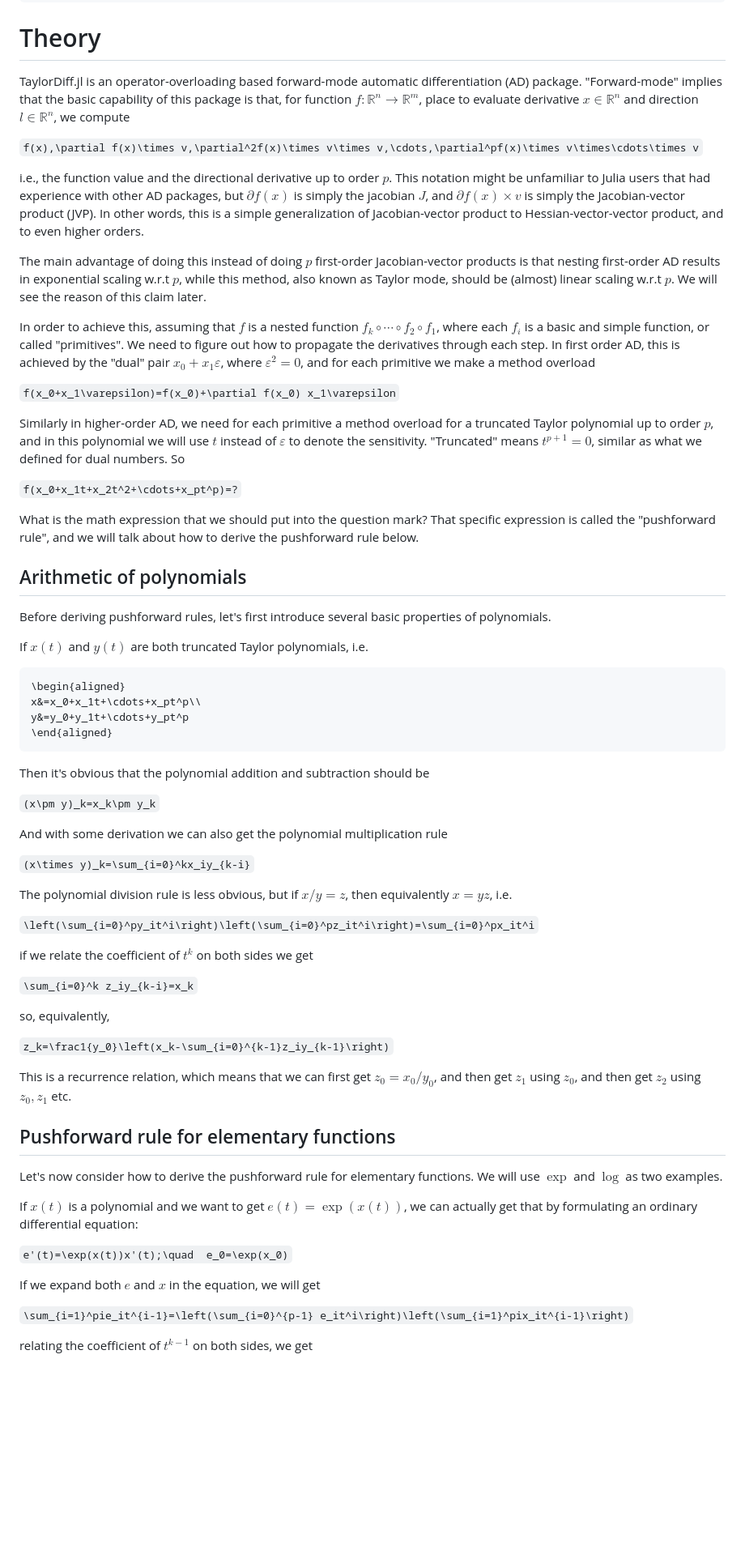
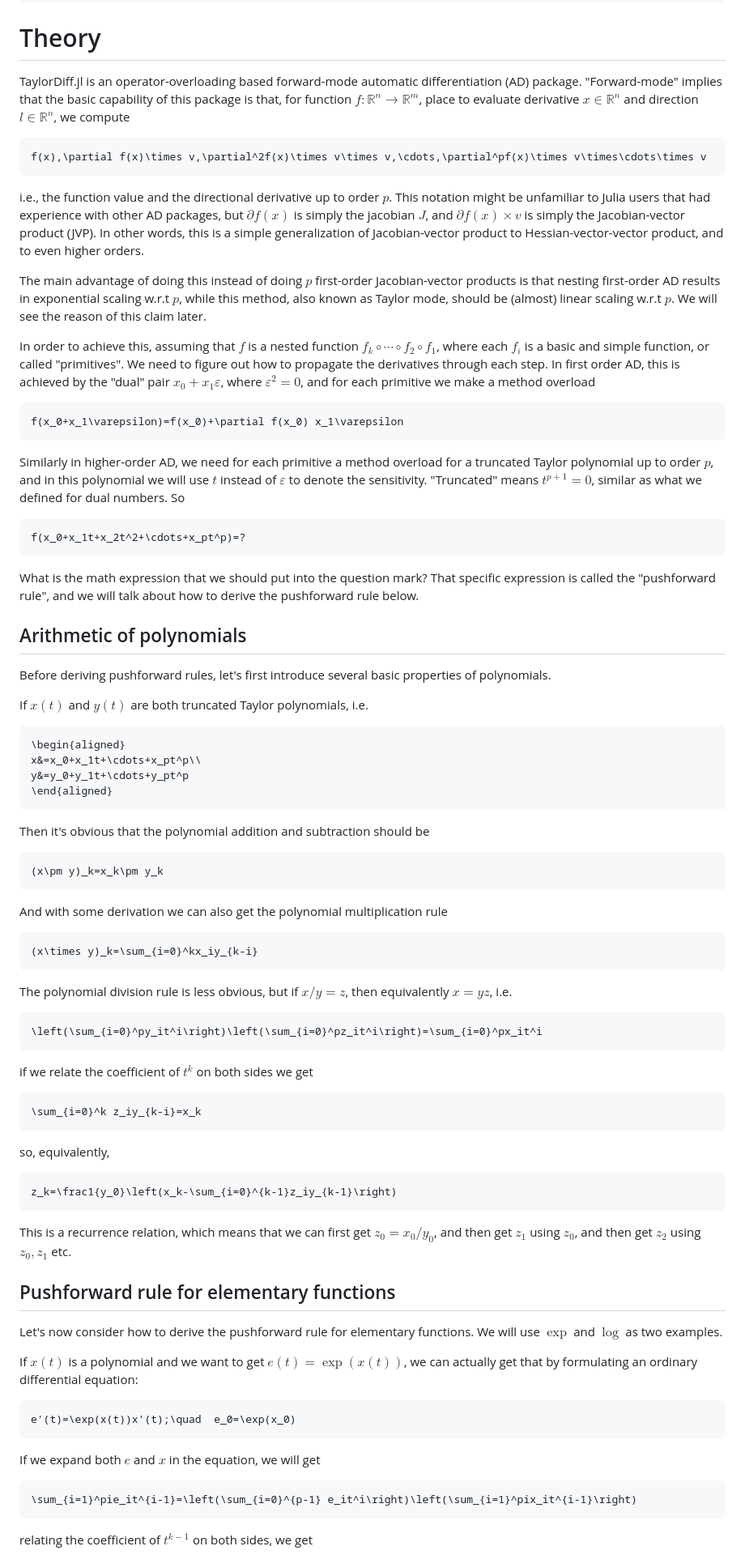
Before and after one commit to JuliaDiff/TaylorDiff.jl, a Markdown page: docs/src/theory.md, the part around one of its changes. Shown at 81% size. GitHub-like rendering; blank space fills up the shorter version.

Commit message:
Use `math` blocks everywhere

````diff
--- a/docs/src/theory.md
+++ b/docs/src/theory.md
@@ -4,23 +4,31 @@ CurrentModule = TaylorDiff
 
 # Theory
 
-TaylorDiff.jl is an operator-overloading based forward-mode automatic differentiation (AD) package. "Forward-mode" implies that the basic capability of this package is that, for function $f:\mathbb R^n\to\mathbb R^m$, place to evaluate derivative $x\in\mathbb R^n$ and direction $l\in\mathbb R^n$, we compute
+TaylorDiff.jl is an operator-overloading based forward-mode automatic differentiation (AD) package.
+"Forward-mode" implies that the basic capability of this package is that, for function $f:\mathbb R^n\to\mathbb R^m$, place to evaluate derivative $x\in\mathbb R^n$ and direction $l\in\mathbb R^n$, we compute
+```math
+f(x),\partial f(x)\times v,\partial^2f(x)\times v\times v,\cdots,\partial^pf(x)\times v\times\cdots\times v
+```
 
-``f(x),\partial f(x)\times v,\partial^2f(x)\times v\times v,\cdots,\partial^pf(x)\times v\times\cdots\times v``
-
-i.e., the function value and the directional derivative up to order $p$. This notation might be unfamiliar to Julia users that had experience with other AD packages, but $\partial f(x)$ is simply the jacobian $J$, and $\partial f(x)\times v$ is simply the Jacobian-vector product (JVP).
+i.e., the function value and the directional derivative up to order $p$.
+This notation might be unfamiliar to Julia users that had experience with other AD packages, but $\partial f(x)$ is simply the jacobian $J$, and $\partial f(x)\times v$ is simply the Jacobian-vector product (JVP).
 In other words, this is a simple generalization of Jacobian-vector product to Hessian-vector-vector product, and to even higher orders.
 
-The main advantage of doing this instead of doing $p$ first-order Jacobian-vector products is that nesting first-order AD results in exponential scaling w.r.t $p$, while this method, also known as Taylor mode, should be (almost) linear scaling w.r.t $p$. We will see the reason of this claim later.
+The main advantage of doing this instead of doing $p$ first-order Jacobian-vector products is that nesting first-order AD results in exponential scaling w.r.t $p$, while this method, also known as Taylor mode, should be (almost) linear scaling w.r.t $p$.
+We will see the reason of this claim later.
 
 In order to achieve this, assuming that $f$ is a nested function $f_k\circ\cdots\circ f_2\circ f_1$, where each $f_i$ is a basic and simple function, or called "primitives".
-We need to figure out how to propagate the derivatives through each step. In first order AD, this is achieved by the "dual" pair $x_0+x_1\varepsilon$, where $\varepsilon^2=0$, and for each primitive we make a method overload
+We need to figure out how to propagate the derivatives through each step.
+In first order AD, this is achieved by the "dual" pair $x_0+x_1\varepsilon$, where $\varepsilon^2=0$, and for each primitive we make a method overload
+```math
+f(x_0+x_1\varepsilon)=f(x_0)+\partial f(x_0) x_1\varepsilon
+```
 
-``f(x_0+x_1\varepsilon)=f(x_0)+\partial f(x_0) x_1\varepsilon``
-
-Similarly in higher-order AD, we need for each primitive a method overload for a truncated Taylor polynomial up to order $p$, and in this polynomial we will use $t$ instead of $\varepsilon$ to denote the sensitivity. "Truncated" means $t^{p+1}=0$, similar as what we defined for dual numbers. So
-
-``f(x_0+x_1t+x_2t^2+\cdots+x_pt^p)=?``
+Similarly in higher-order AD, we need for each primitive a method overload for a truncated Taylor polynomial up to order $p$, and in this polynomial we will use $t$ instead of $\varepsilon$ to denote the sensitivity.
+"Truncated" means $t^{p+1}=0$, similar as what we defined for dual numbers. So
+```math
+f(x_0+x_1t+x_2t^2+\cdots+x_pt^p)=?
+```
 
 What is the math expression that we should put into the question mark?
 That specific expression is called the "pushforward rule", and we will talk about how to derive the pushforward rule below.
@@ -30,7 +38,6 @@ That specific expression is called the "pushforward rule", and we will talk abou
 Before deriving pushforward rules, let's first introduce several basic properties of polynomials.
 
 If $x(t)$ and $y(t)$ are both truncated Taylor polynomials, i.e.
-
 ```math
 \begin{aligned}
 x&=x_0+x_1t+\cdots+x_pt^p\\
@@ -39,37 +46,46 @@ y&=y_0+y_1t+\cdots+y_pt^p
 ```
 
 Then it's obvious that the polynomial addition and subtraction should be
-
-``(x\pm y)_k=x_k\pm y_k``
+```math
+(x\pm y)_k=x_k\pm y_k
+```
 
 And with some derivation we can also get the polynomial multiplication rule
-
-``(x\times y)_k=\sum_{i=0}^kx_iy_{k-i}``
+```math
+(x\times y)_k=\sum_{i=0}^kx_iy_{k-i}
+```
 
 The polynomial division rule is less obvious, but if $x/y=z$, then equivalently $x=yz$, i.e.
-
-``\left(\sum_{i=0}^py_it^i\right)\left(\sum_{i=0}^pz_it^i\right)=\sum_{i=0}^px_it^i``
+```math
+\left(\sum_{i=0}^py_it^i\right)\left(\sum_{i=0}^pz_it^i\right)=\sum_{i=0}^px_it^i
+```
 
 if we relate the coefficient of $t^k$ on both sides we get
-
-``\sum_{i=0}^k z_iy_{k-i}=x_k``
+```math
+\sum_{i=0}^k z_iy_{k-i}=x_k
+```
 
 so, equivalently,
 
-``z_k=\frac1{y_0}\left(x_k-\sum_{i=0}^{k-1}z_iy_{k-1}\right)``
+```math
+z_k=\frac1{y_0}\left(x_k-\sum_{i=0}^{k-1}z_iy_{k-1}\right)
+```
 
 This is a recurrence relation, which means that we can first get $z_0=x_0/y_0$, and then get $z_1$ using $z_0$, and then get $z_2$ using $z_0,z_1$ etc.
 
 ## Pushforward rule for elementary functions
 
-Let's now consider how to derive the pushforward rule for elementary functions. We will use $\exp$ and $\log$ as two examples.
+Let's now consider how to derive the pushforward rule for elementary functions.
+We will use $\exp$ and $\log$ as two examples.
 
 If $x(t)$ is a polynomial and we want to get $e(t)=\exp(x(t))$, we can actually get that by formulating an ordinary differential equation:
-
-``e'(t)=\exp(x(t))x'(t);\quad  e_0=\exp(x_0)``
+```math
+e'(t)=\exp(x(t))x'(t);\quad  e_0=\exp(x_0)
+```
 
 If we expand both $e$ and $x$ in the equation, we will get
-
-``\sum_{i=1}^pie_it^{i-1}=\left(\sum_{i=0}^{p-1} e_it^i\right)\left(\sum_{i=1}^pix_it^{i-1}\right)``
+```math
+\sum_{i=1}^pie_it^{i-1}=\left(\sum_{i=0}^{p-1} e_it^i\right)\left(\sum_{i=1}^pix_it^{i-1}\right)
+```
 
 relating the coefficient of $t^{k-1}$ on both sides, we get
````
Also changed, not shown: other parts of docs/src/theory.md (+24 -13 lines).
